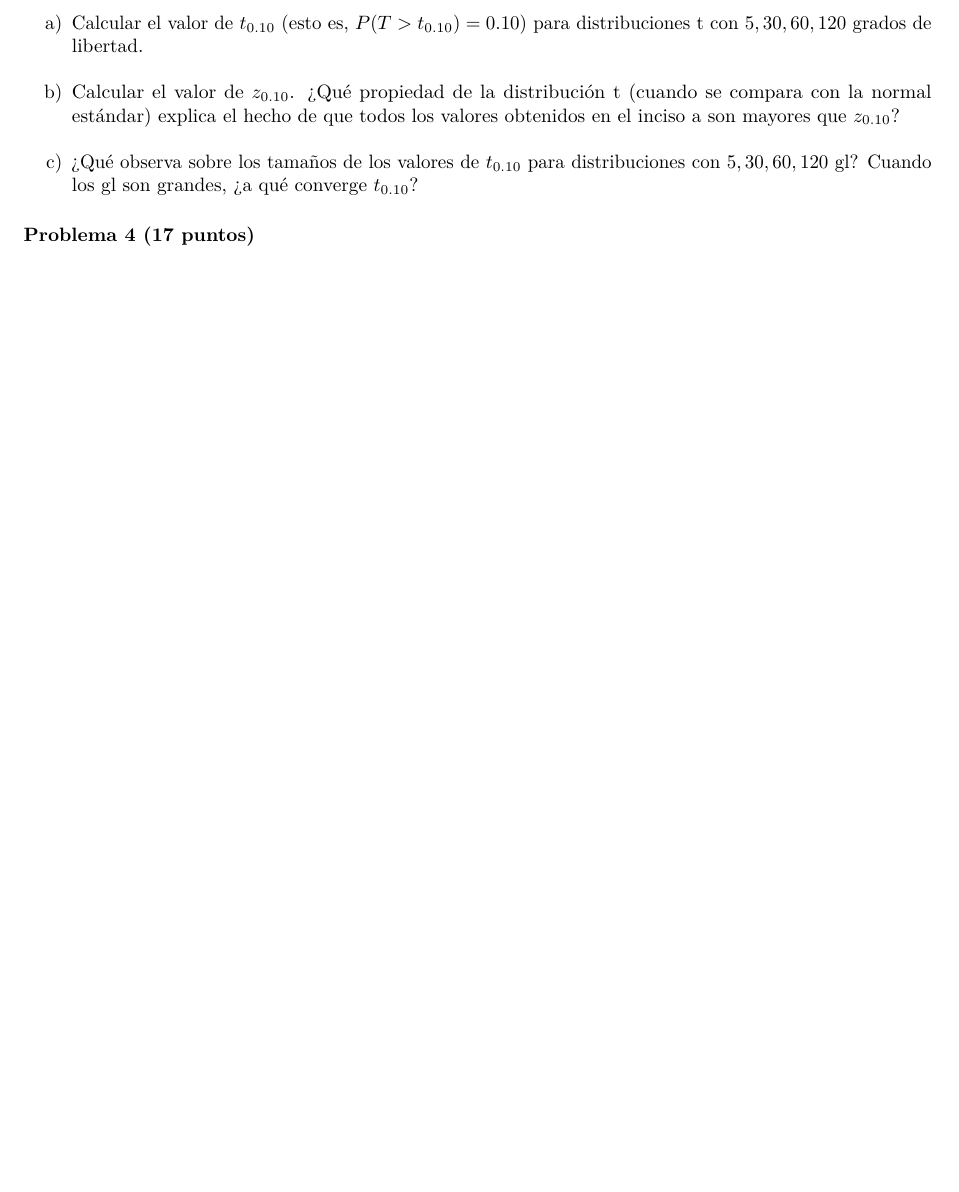
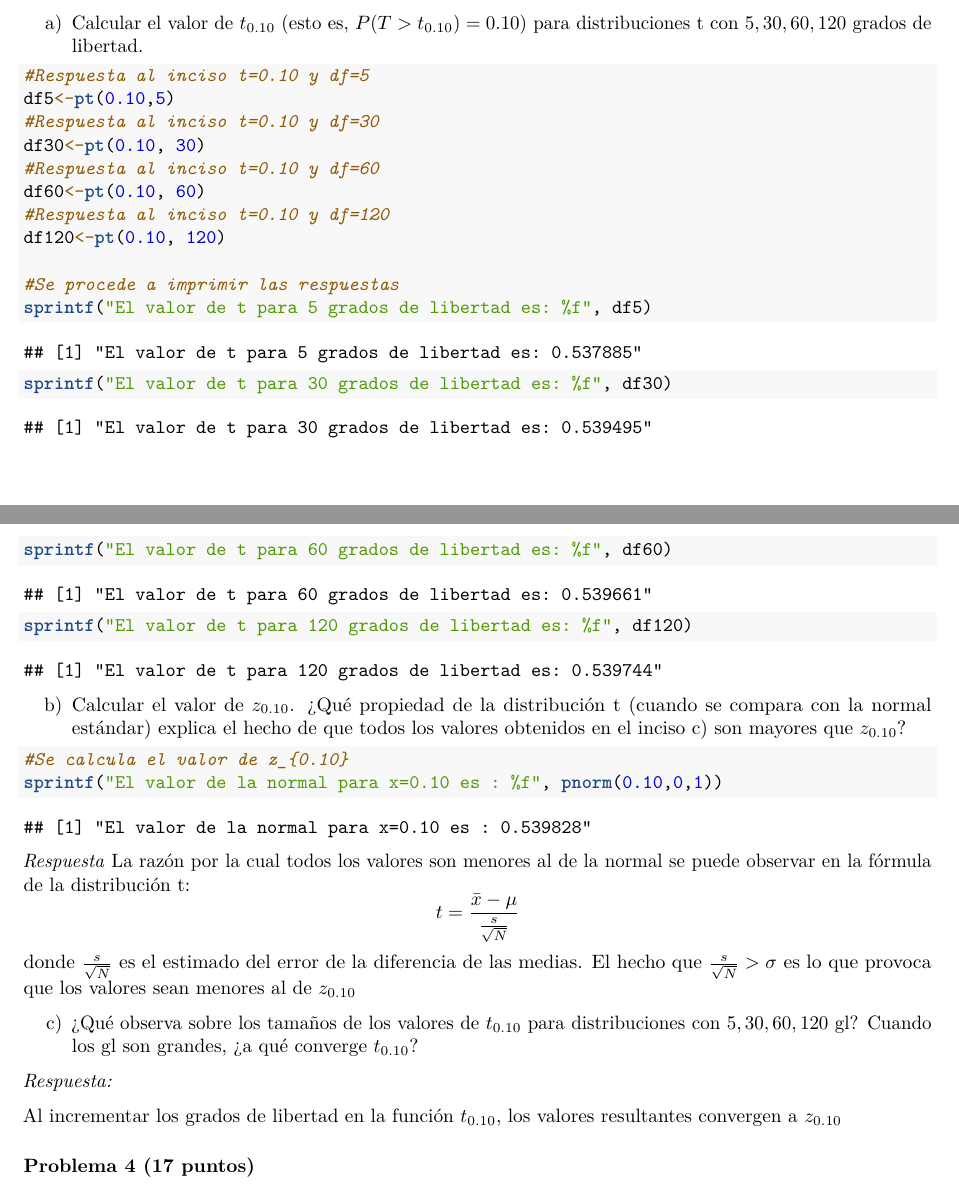
Before and after one commit to donaditoUVG/proyecto2EstadMat, an R Markdown document (ScriptR.Rmd): part of page 2 of 3 before the commit and two parts of pages 2 and 3 of 4 after it, the two joined at a grey line, cut so that both start at the same text, the shorter picture padded with empty space. Rendered offline with R 4.5, knitr and Pandoc, then LaTeX, with nearby package versions.

Commit message:
Problema 3

````diff
--- a/ScriptR.Rmd
+++ b/ScriptR.Rmd
@@ -80,13 +80,40 @@ Para comprobar el resultado se utilizó la simulación por medio de Monte Carlo,
 Suponga que $T$ es una variable aleatoria con distribución t.
 
 a) Calcular el valor de $t_{0.10}$ (esto es, $P(T > t_{0.10})=0.10$) para distribuciones t con $5, 30, 60, 120$ grados de libertad.
-b) Calcular el valor de $z_{0.10}$. ¿Qué propiedad de la distribución t (cuando se compara con la normal estándar) explica el hecho de que todos los valores obtenidos en el inciso a son mayores que $z_{0.10}$?
+```{r}
+#Respuesta al inciso t=0.10 y df=5
+df5<-pt(0.10,5)
+#Respuesta al inciso t=0.10 y df=30
+df30<-pt(0.10, 30)
+#Respuesta al inciso t=0.10 y df=60
+df60<-pt(0.10, 60)
+#Respuesta al inciso t=0.10 y df=120
+df120<-pt(0.10, 120)
+
+#Se procede a imprimir las respuestas
+sprintf("El valor de t para 5 grados de libertad es: %f", df5)
+sprintf("El valor de t para 30 grados de libertad es: %f", df30)
+sprintf("El valor de t para 60 grados de libertad es: %f", df60)
+sprintf("El valor de t para 120 grados de libertad es: %f", df120)
+```
+
+b) Calcular el valor de $z_{0.10}$. ¿Qué propiedad de la distribución t (cuando se compara con la normal estándar) explica el hecho de que todos los valores obtenidos en el inciso c) son mayores que $z_{0.10}$?
+
+```{r}
+#Se calcula el valor de z_{0.10}
+sprintf("El valor de la normal para x=0.10 es : %f", pnorm(0.10,0,1))
+```
+*Respuesta*
+La razón por la cual todos los valores son menores al de la normal se puede observar en la fórmula de la distribución t:
+$$t=\frac{\bar x-\mu}{\frac{s}{\sqrt{N}}}$$
+donde $\frac{s}{\sqrt{N}}$ es el estimado del error de la diferencia de las medias.
+El hecho que  $\frac{s}{\sqrt{N}}>\sigma$ es lo que provoca que los valores sean menores al de $z_{0.10}$
+
 c) ¿Qué observa sobre los tamaños de los valores de $t_{0.10}$ para distribuciones con $5, 30, 60, 120$ gl? Cuando los gl son grandes, ¿a qué converge $t_{0.10}$?
 
+*Respuesta:*
 
-```{r}
-
-```
+Al incrementar los grados de libertad en la función $t_{0.10}$, los valores resultantes convergen a $z_{0.10}$
 
 
 ### Problema 4 (17 puntos)
````
